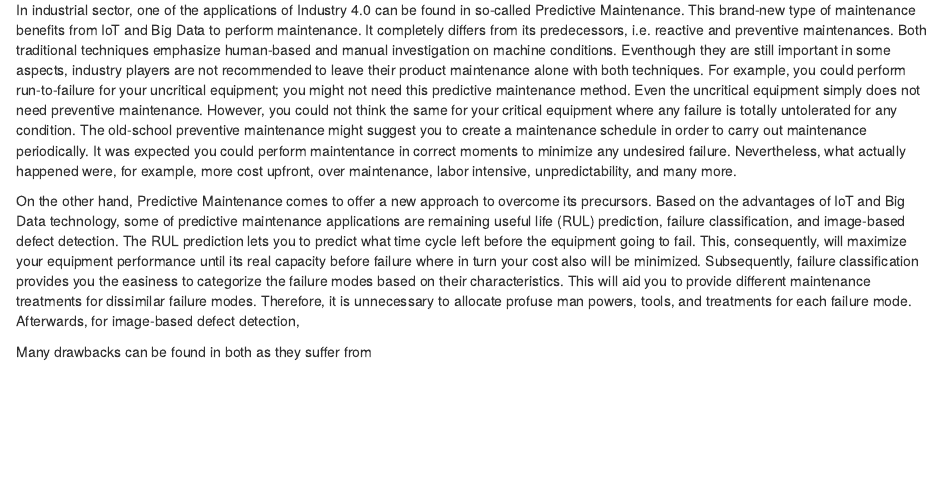
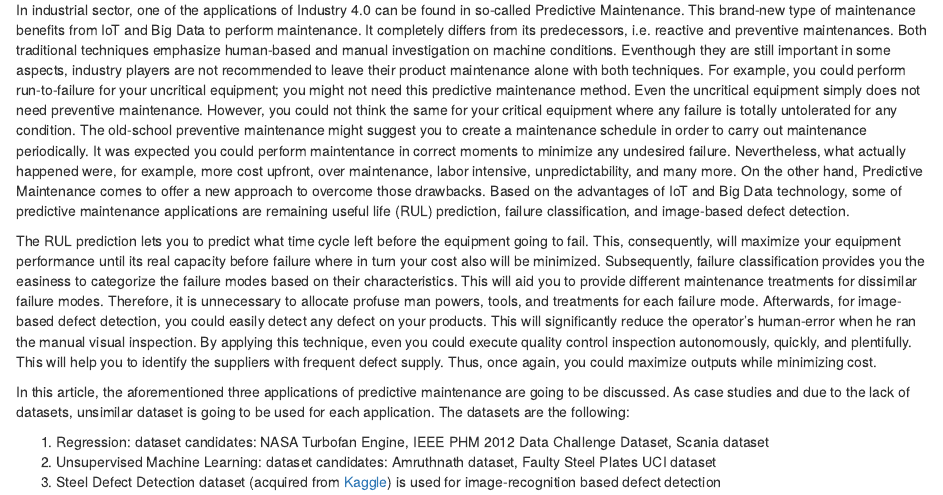
Before and after one commit to utomoreza/DCD, an R Markdown document (main.Rmd): the page in a window 1100 px wide, from 260 px down. Rendered offline with R 4.5, knitr and Pandoc, with nearby package versions.

Commit message:
background initial finish

```diff
--- a/main.Rmd
+++ b/main.Rmd
@@ -13,8 +13,12 @@ knitr::opts_chunk$set(echo = TRUE)
 
 The trend of Industry 4.0 spreads drastically. Data abundance and rapid ICT (Information and Communication Technology), especially AI (Artificial Intelligence), development become a key factor to such next generation industry. Many industrial stakeholders compete to implement it. IoT (Internet of Things) and Big Data are some of its implementation.
 
-In industrial sector, one of the applications of Industry 4.0 can be found in so-called Predictive Maintenance. This brand-new type of maintenance benefits from IoT and Big Data to perform maintenance. It completely differs from its predecessors, i.e. reactive and preventive maintenances. Both traditional techniques emphasize human-based and manual investigation on machine conditions. Eventhough they are still important in some aspects, industry players are not recommended to leave their product maintenance alone with both techniques. For example, you could perform run-to-failure for your uncritical equipment; you might not need this predictive maintenance method. Even the uncritical equipment simply does not need preventive maintenance. However, you could not think the same for your critical equipment where any failure is totally untolerated for any condition. The old-school preventive maintenance might suggest you to create a maintenance schedule in order to carry out maintenance periodically. It was expected you could perform maintentance in correct moments to minimize any undesired failure. Nevertheless, what actually happened were, for example, more cost upfront, over maintenance, labor intensive, unpredictability, and many more.
+In industrial sector, one of the applications of Industry 4.0 can be found in so-called Predictive Maintenance. This brand-new type of maintenance benefits from IoT and Big Data to perform maintenance. It completely differs from its predecessors, i.e. reactive and preventive maintenances. Both traditional techniques emphasize human-based and manual investigation on machine conditions. Eventhough they are still important in some aspects, industry players are not recommended to leave their product maintenance alone with both techniques. For example, you could perform run-to-failure for your uncritical equipment; you might not need this predictive maintenance method. Even the uncritical equipment simply does not need preventive maintenance. However, you could not think the same for your critical equipment where any failure is totally untolerated for any condition. The old-school preventive maintenance might suggest you to create a maintenance schedule in order to carry out maintenance periodically. It was expected you could perform maintentance in correct moments to minimize any undesired failure. Nevertheless, what actually happened were, for example, more cost upfront, over maintenance, labor intensive, unpredictability, and many more. On the other hand, Predictive Maintenance comes to offer a new approach to overcome those drawbacks. Based on the advantages of IoT and Big Data technology, some of predictive maintenance applications are remaining useful life (RUL) prediction, failure classification, and image-based defect detection.
 
-On the other hand, Predictive Maintenance comes to offer a new approach to overcome its precursors. Based on the advantages of IoT and Big Data technology, some of predictive maintenance applications are remaining useful life (RUL) prediction, failure classification, and image-based defect detection. The RUL prediction lets you to predict what time cycle left before the equipment going to fail. This, consequently, will maximize your equipment performance until its real capacity before failure where in turn your cost also will be minimized. Subsequently, failure classification provides you the easiness to categorize the failure modes based on their characteristics. This will aid you to provide different maintenance treatments for dissimilar failure modes. Therefore, it is unnecessary to allocate profuse man powers, tools, and treatments for each failure mode. Afterwards, for image-based defect detection,
+The RUL prediction lets you to predict what time cycle left before the equipment going to fail. This, consequently, will maximize your equipment performance until its real capacity before failure where in turn your cost also will be minimized. Subsequently, failure classification provides you the easiness to categorize the failure modes based on their characteristics. This will aid you to provide different maintenance treatments for dissimilar failure modes. Therefore, it is unnecessary to allocate profuse man powers, tools, and treatments for each failure mode. Afterwards, for image-based defect detection, you could easily detect any defect on your products. This will significantly reduce the operator's human-error when he ran the manual visual inspection. By applying this technique, even you could execute quality control inspection autonomously, quickly, and plentifully. This will help you to identify the suppliers with frequent defect supply. Thus, once again, you could maximize outputs while minimizing cost.
 
-Many drawbacks can be found in both as they suffer from
+In this article, the aforementioned three applications of predictive maintenance are going to be discussed. As case studies and due to the lack of datasets, unsimilar dataset is going to be used for each application. The datasets are the following:
+
+1. Regression: dataset candidates: NASA Turbofan Engine, IEEE PHM 2012 Data Challenge Dataset, Scania dataset
+2. Unsupervised Machine Learning: dataset candidates: Amruthnath dataset, Faulty Steel Plates UCI dataset
+3. Steel Defect Detection dataset (acquired from [Kaggle](https://www.kaggle.com/c/severstal-steel-defect-detection/overview)) is used for image-recognition based defect detection
```
